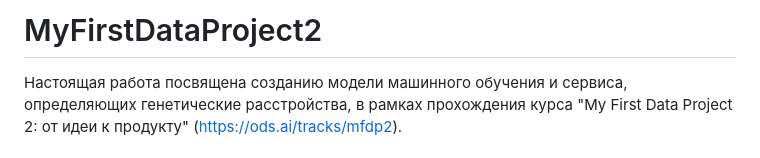
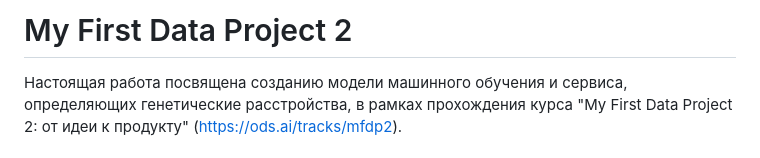
Before and after one commit to DimaRossikhin/MyFirstDataProject2, a Markdown page: README.md, the part around the change. GitHub-like rendering.

```diff
--- a/README.md
+++ b/README.md
@@ -1,4 +1,4 @@
-# MyFirstDataProject2
+# My First Data Project 2
 
 Настоящая работа посвящена созданию модели машинного обучения и сервиса, определяющих генетические расстройства, в рамках прохождения курса "My First Data Project 2: от идеи к продукту" (https://ods.ai/tracks/mfdp2).
 
```
